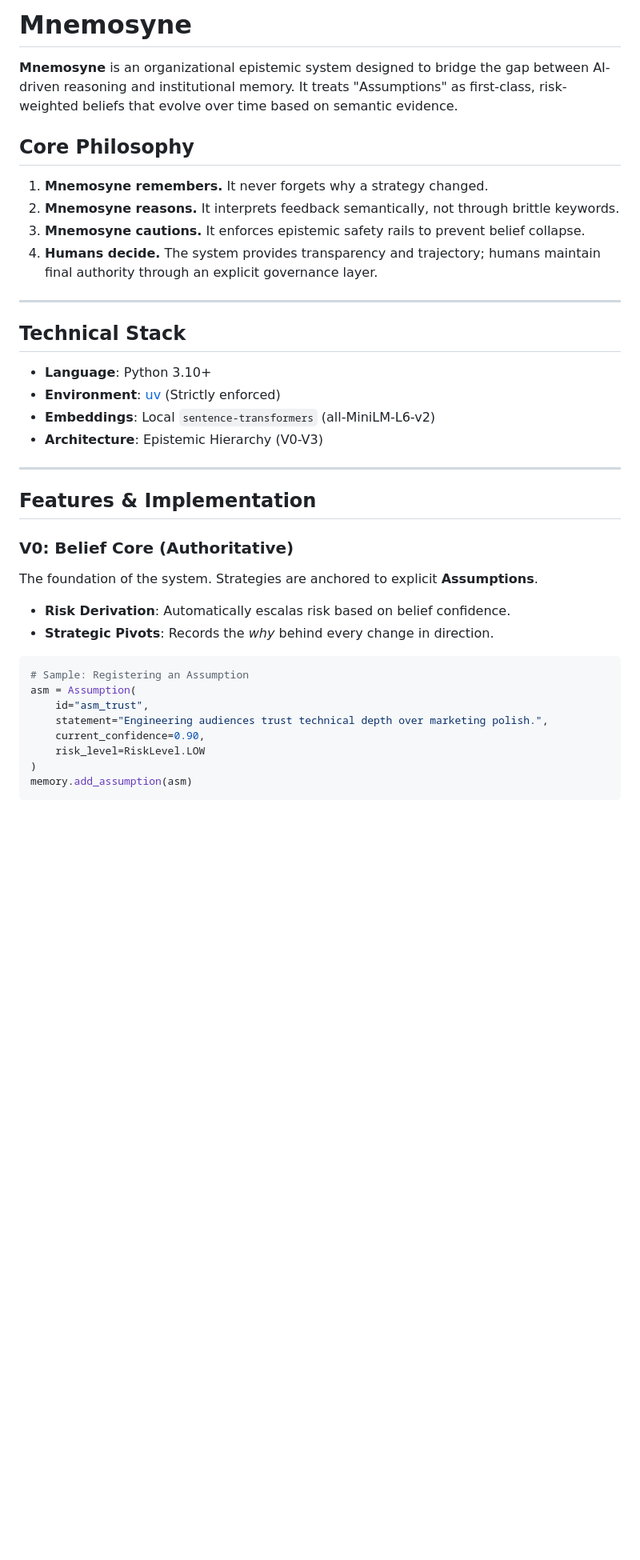
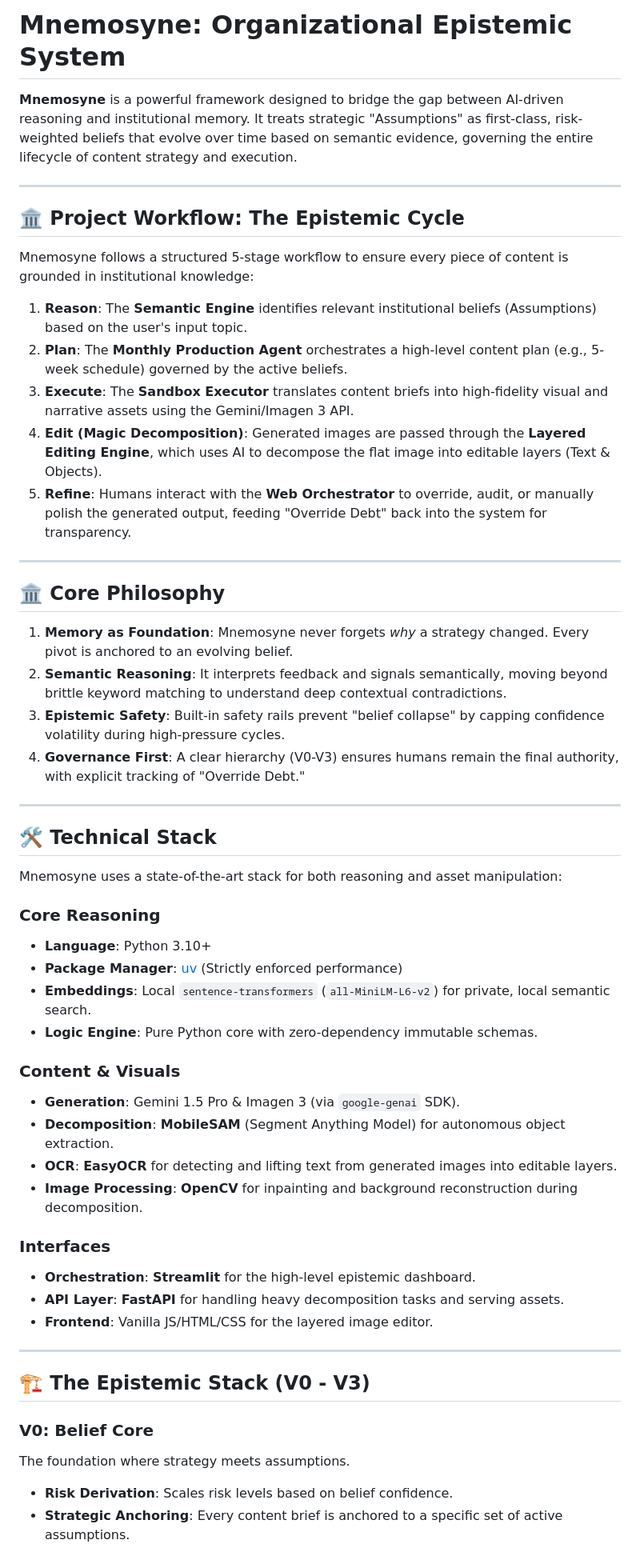
Before and after one commit to ntbnaren7/mnemosyne, a Markdown page: README.md, the part around one of its changes. Shown at 80% size. GitHub-like rendering; blank space fills up the shorter version.

````diff
--- a/README.md
+++ b/README.md
@@ -1,36 +1,57 @@
-# Mnemosyne
+# Mnemosyne: Organizational Epistemic System
 
-**Mnemosyne** is an organizational epistemic system designed to bridge the gap between AI-driven reasoning and institutional memory. It treats "Assumptions" as first-class, risk-weighted beliefs that evolve over time based on semantic evidence.
-
-## Core Philosophy
-1. **Mnemosyne remembers.** It never forgets why a strategy changed.
-2. **Mnemosyne reasons.** It interprets feedback semantically, not through brittle keywords.
-3. **Mnemosyne cautions.** It enforces epistemic safety rails to prevent belief collapse.
-4. **Humans decide.** The system provides transparency and trajectory; humans maintain final authority through an explicit governance layer.
+**Mnemosyne** is a powerful framework designed to bridge the gap between AI-driven reasoning and institutional memory. It treats strategic "Assumptions" as first-class, risk-weighted beliefs that evolve over time based on semantic evidence, governing the entire lifecycle of content strategy and execution.
 
 ---
 
-## Technical Stack
-- **Language**: Python 3.10+
-- **Environment**: [uv](https://github.com/astral-sh/uv) (Strictly enforced)
-- **Embeddings**: Local `sentence-transformers` (all-MiniLM-L6-v2)
-- **Architecture**: Epistemic Hierarchy (V0-V3)
+## 🏛️ Project Workflow: The Epistemic Cycle
+
+Mnemosyne follows a structured 5-stage workflow to ensure every piece of content is grounded in institutional knowledge:
+
+1.  **Reason**: The **Semantic Engine** identifies relevant institutional beliefs (Assumptions) based on the user's input topic.
+2.  **Plan**: The **Monthly Production Agent** orchestrates a high-level content plan (e.g., 5-week schedule) governed by the active beliefs.
+3.  **Execute**: The **Sandbox Executor** translates content briefs into high-fidelity visual and narrative assets using the Gemini/Imagen 3 API.
+4.  **Edit (Magic Decomposition)**: Generated images are passed through the **Layered Editing Engine**, which uses AI to decompose the flat image into editable layers (Text & Objects).
+5.  **Refine**: Humans interact with the **Web Orchestrator** to override, audit, or manually polish the generated output, feeding "Override Debt" back into the system for transparency.
 
 ---
 
-## Features & Implementation
+## 🏛️ Core Philosophy
 
-### V0: Belief Core (Authoritative)
-The foundation of the system. Strategies are anchored to explicit **Assumptions**.
-- **Risk Derivation**: Automatically escalas risk based on belief confidence.
-- **Strategic Pivots**: Records the *why* behind every change in direction.
+1.  **Memory as Foundation**: Mnemosyne never forgets *why* a strategy changed. Every pivot is anchored to an evolving belief.
+2.  **Semantic Reasoning**: It interprets feedback and signals semantically, moving beyond brittle keyword matching to understand deep contextual contradictions.
+3.  **Epistemic Safety**: Built-in safety rails prevent "belief collapse" by capping confidence volatility during high-pressure cycles.
+4.  **Governance First**: A clear hierarchy (V0-V3) ensures humans remain the final authority, with explicit tracking of "Override Debt."
 
-```python
-# Sample: Registering an Assumption
-asm = Assumption(
-    id="asm_trust",
-    statement="Engineering audiences trust technical depth over marketing polish.",
-    current_confidence=0.90,
-    risk_level=RiskLevel.LOW
-)
-memory.add_assumption(asm)
+---
+
+## 🛠️ Technical Stack
+
+Mnemosyne uses a state-of-the-art stack for both reasoning and asset manipulation:
+
+### Core Reasoning
+-   **Language**: Python 3.10+
+-   **Package Manager**: [uv](https://github.com/astral-sh/uv) (Strictly enforced performance)
+-   **Embeddings**: Local `sentence-transformers` (`all-MiniLM-L6-v2`) for private, local semantic search.
+-   **Logic Engine**: Pure Python core with zero-dependency immutable schemas.
+
+### Content & Visuals
+-   **Generation**: Gemini 1.5 Pro & Imagen 3 (via `google-genai` SDK).
+-   **Decomposition**: **MobileSAM** (Segment Anything Model) for autonomous object extraction.
+-   **OCR**: **EasyOCR** for detecting and lifting text from generated images into editable layers.
+-   **Image Processing**: **OpenCV** for inpainting and background reconstruction during decomposition.
+
+### Interfaces
+-   **Orchestration**: **Streamlit** for the high-level epistemic dashboard.
+-   **API Layer**: **FastAPI** for handling heavy decomposition tasks and serving assets.
+-   **Frontend**: Vanilla JS/HTML/CSS for the layered image editor.
+
+---
+
+## 🏗️ The Epistemic Stack (V0 - V3)
+
+### V0: Belief Core
+The foundation where strategy meets assumptions.
+-   **Risk Derivation**: Scales risk levels based on belief confidence.
+-   **Strategic Anchoring**: Every content brief is anchored to a specific set of active assumptions.
+
````
Also changed, not shown: other parts of README.md (+55 -75 lines).
